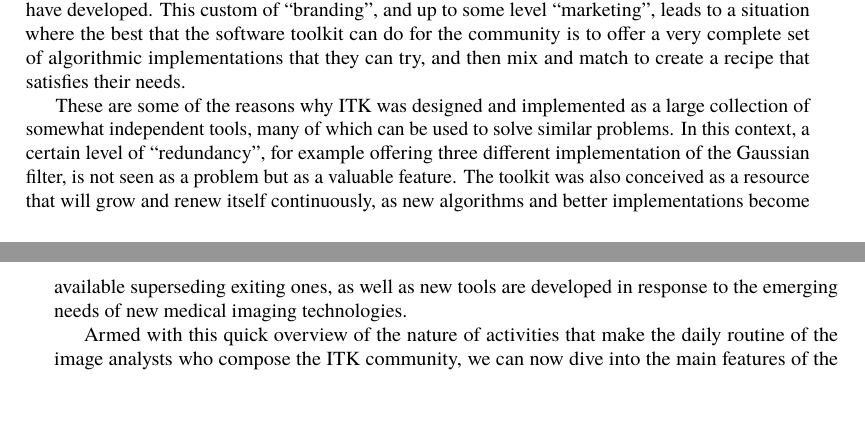
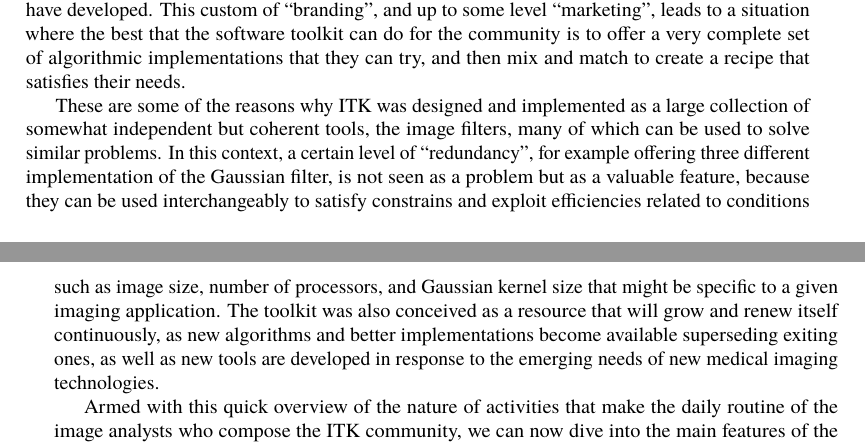
Before and after one commit to catlee/aosa-volume2, a LaTeX thesis (tex/en/aosa2.tex, which reads tex/en/itk.tex): two parts of pages 136 and 137 of 360, joined at a grey line, cut so that both start at the same text, the shorter picture padded with empty space. Compiled offline with pdfLaTeX.

Commit message:
Addressing reviewer's comment about independent but coherent tools design of the toolkit.
git-svn-id: http://www.aosabook.org/svn/volume2@986 dd5aa6cc-de63-413d-92ad-03a14aac4e6a

```diff
--- a/tex/en/itk.tex
+++ b/tex/en/itk.tex
@@ -97,15 +97,17 @@
 a recipe that satisfies their needs.
 
 These are some of the reasons why ITK was designed and implemented as a large
-collection of somewhat independent tools, many of which can be used to solve
-similar problems. In this context, a certain level of ``redundancy'',
-for example offering three different implementation of the Gaussian
-filter, is not
-seen as a problem but as a valuable feature. The toolkit was also conceived as
-a resource that will grow and renew itself continuously, as new algorithms and
-better implementations become available superseding exiting ones, as well as
-new tools are developed in response to the emerging needs of new medical
-imaging technologies.
+collection of somewhat independent but coherent tools, the image filters, many
+of which can be used to solve similar problems. In this context, a certain
+level of ``redundancy'', for example offering three different implementation of
+the Gaussian filter, is not seen as a problem but as a valuable feature,
+because they can be used interchangeably to satisfy constrains and exploit
+efficiencies related to conditions such as image size, number of processors,
+and Gaussian kernel size that might be specific to a given imaging application.
+The toolkit was also conceived as a resource that will grow and renew itself
+continuously, as new algorithms and better implementations become available
+superseding exiting ones, as well as new tools are developed in response to the
+emerging needs of new medical imaging technologies.
 
 Armed with this quick overview of the nature of activities that make the daily
 routine of the image analysts who compose the ITK community, we can now dive
```
Also changed, not shown: tex/en/itk.tex (2 more changed lines).
